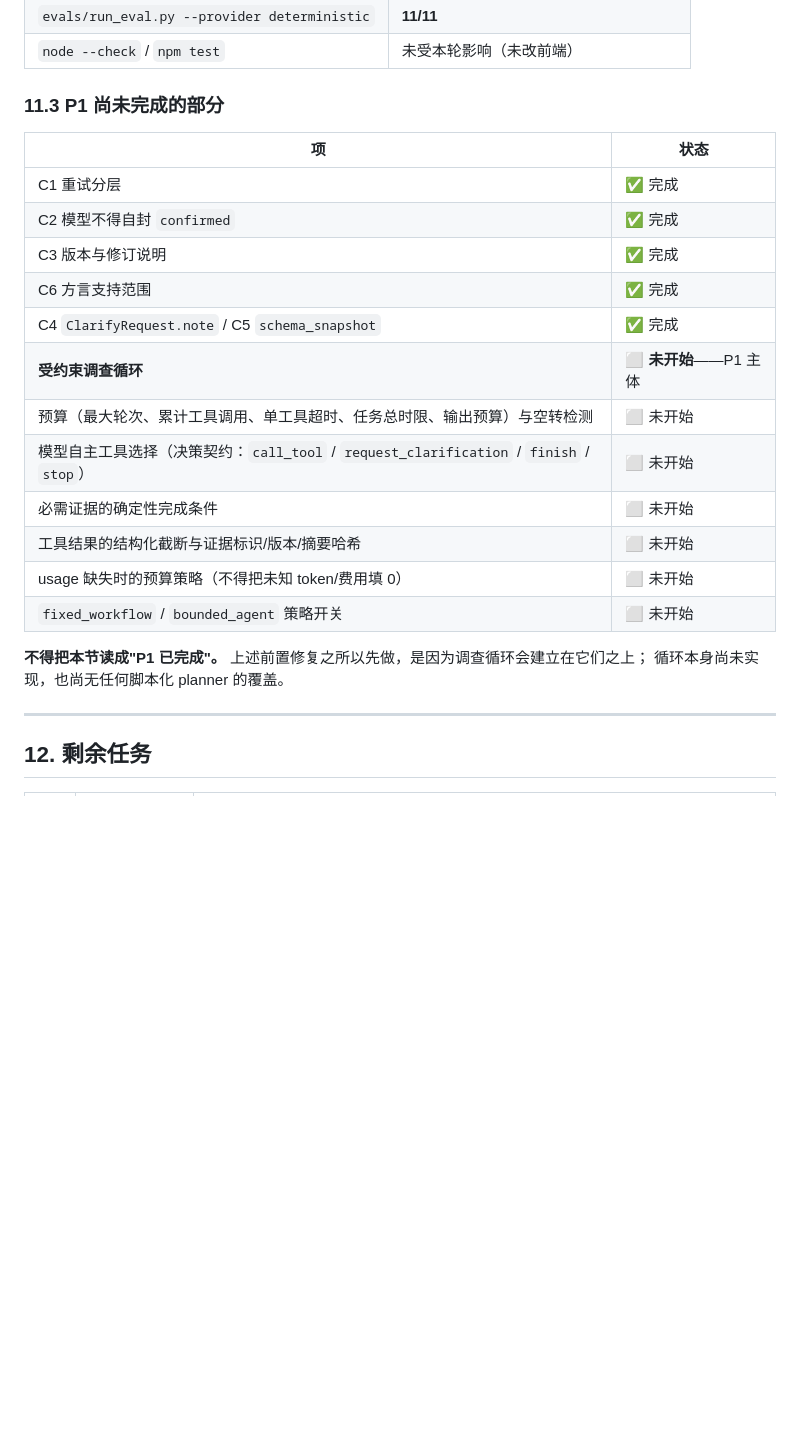
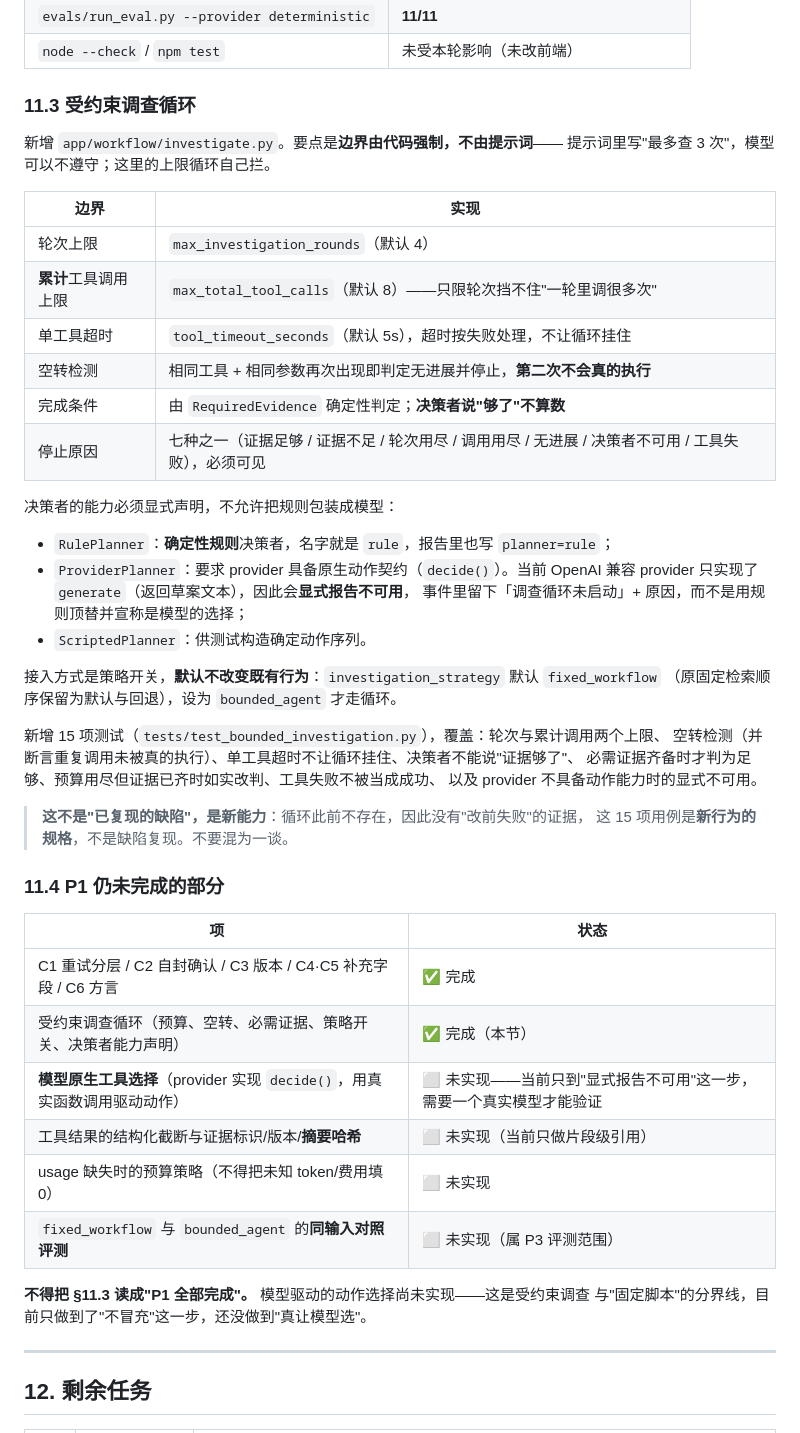
Before and after one commit to kyfd/changeguard, a Markdown page: docs/agent-upgrade-verification.md, the part around the change. GitHub-like rendering; blank space fills up the shorter version.

Commit message:
docs: record the bounded investigation loop and what P1 still lacks
Co-authored-by: CommandCodeBot <noreply@commandcode.ai>

```diff
--- a/docs/agent-upgrade-verification.md
+++ b/docs/agent-upgrade-verification.md
@@ -396,25 +396,52 @@ P1 的目标是"受约束调查 Agent"。本轮先做**前置修复**：调查
 | `evals/run_eval.py --provider deterministic` | **11/11** |
 | `node --check` / `npm test` | 未受本轮影响（未改前端） |
 
-### 11.3 P1 尚未完成的部分
+### 11.3 受约束调查循环
+
+新增 `app/workflow/investigate.py`。要点是**边界由代码强制，不由提示词**——
+提示词里写"最多查 3 次"，模型可以不遵守；这里的上限循环自己拦。
+
+| 边界 | 实现 |
+| --- | --- |
+| 轮次上限 | `max_investigation_rounds`（默认 4） |
+| **累计**工具调用上限 | `max_total_tool_calls`（默认 8）——只限轮次挡不住"一轮里调很多次" |
+| 单工具超时 | `tool_timeout_seconds`（默认 5s），超时按失败处理，不让循环挂住 |
+| 空转检测 | 相同工具 + 相同参数再次出现即判定无进展并停止，**第二次不会真的执行** |
+| 完成条件 | 由 `RequiredEvidence` 确定性判定；**决策者说"够了"不算数** |
+| 停止原因 | 七种之一（证据足够 / 证据不足 / 轮次用尽 / 调用用尽 / 无进展 / 决策者不可用 / 工具失败），必须可见 |
+
+决策者的能力必须显式声明，不允许把规则包装成模型：
+
+- `RulePlanner`：**确定性规则**决策者，名字就是 `rule`，报告里也写 `planner=rule`；
+- `ProviderPlanner`：要求 provider 具备原生动作契约（`decide()`）。当前 OpenAI 兼容
+  provider 只实现了 `generate`（返回草案文本），因此会**显式报告不可用**，
+  事件里留下「调查循环未启动」+ 原因，而不是用规则顶替并宣称是模型的选择；
+- `ScriptedPlanner`：供测试构造确定动作序列。
+
+接入方式是策略开关，**默认不改变既有行为**：`investigation_strategy` 默认 `fixed_workflow`
+（原固定检索顺序保留为默认与回退），设为 `bounded_agent` 才走循环。
+
+新增 15 项测试（`tests/test_bounded_investigation.py`），覆盖：轮次与累计调用两个上限、
+空转检测（并断言重复调用未被真的执行）、单工具超时不让循环挂住、决策者不能说"证据够了"、
+必需证据齐备时才判为足够、预算用尽但证据已齐时如实改判、工具失败不被当成成功、
+以及 provider 不具备动作能力时的显式不可用。
+
+> **这不是"已复现的缺陷"，是新能力**：循环此前不存在，因此没有"改前失败"的证据，
+> 这 15 项用例是**新行为的规格**，不是缺陷复现。不要混为一谈。
+
+### 11.4 P1 仍未完成的部分
 
 | 项 | 状态 |
 | --- | --- |
-| C1 重试分层 | ✅ 完成 |
-| C2 模型不得自封 `confirmed` | ✅ 完成 |
-| C3 版本与修订说明 | ✅ 完成 |
-| C6 方言支持范围 | ✅ 完成 |
-| C4 `ClarifyRequest.note` / C5 `schema_snapshot` | ✅ 完成 |
-| **受约束调查循环** | ⬜ **未开始**——P1 主体 |
-| 预算（最大轮次、累计工具调用、单工具超时、任务总时限、输出预算）与空转检测 | ⬜ 未开始 |
-| 模型自主工具选择（决策契约：`call_tool` / `request_clarification` / `finish` / `stop`） | ⬜ 未开始 |
-| 必需证据的确定性完成条件 | ⬜ 未开始 |
-| 工具结果的结构化截断与证据标识/版本/摘要哈希 | ⬜ 未开始 |
-| usage 缺失时的预算策略（不得把未知 token/费用填 0） | ⬜ 未开始 |
-| `fixed_workflow` / `bounded_agent` 策略开关 | ⬜ 未开始 |
+| C1 重试分层 / C2 自封确认 / C3 版本 / C4·C5 补充字段 / C6 方言 | ✅ 完成 |
+| 受约束调查循环（预算、空转、必需证据、策略开关、决策者能力声明） | ✅ 完成（本节） |
+| **模型原生工具选择**（provider 实现 `decide()`，用真实函数调用驱动动作） | ⬜ 未实现——当前只到"显式报告不可用"这一步，需要一个真实模型才能验证 |
+| 工具结果的结构化截断与证据标识/版本/**摘要哈希** | ⬜ 未实现（当前只做片段级引用） |
+| usage 缺失时的预算策略（不得把未知 token/费用填 0） | ⬜ 未实现 |
+| `fixed_workflow` 与 `bounded_agent` 的**同输入对照评测** | ⬜ 未实现（属 P3 评测范围） |
 
-**不得把本节读成"P1 已完成"。** 上述前置修复之所以先做，是因为调查循环会建立在它们之上；
-循环本身尚未实现，也尚无任何脚本化 planner 的覆盖。
+**不得把 §11.3 读成"P1 全部完成"。** 模型驱动的动作选择尚未实现——这是受约束调查
+与"固定脚本"的分界线，目前只做到了"不冒充"这一步，还没做到"真让模型选"。
 
 ---
 
```
Also changed, not shown: docs/agent-upgrade-plan.md (+7 -3 lines).
